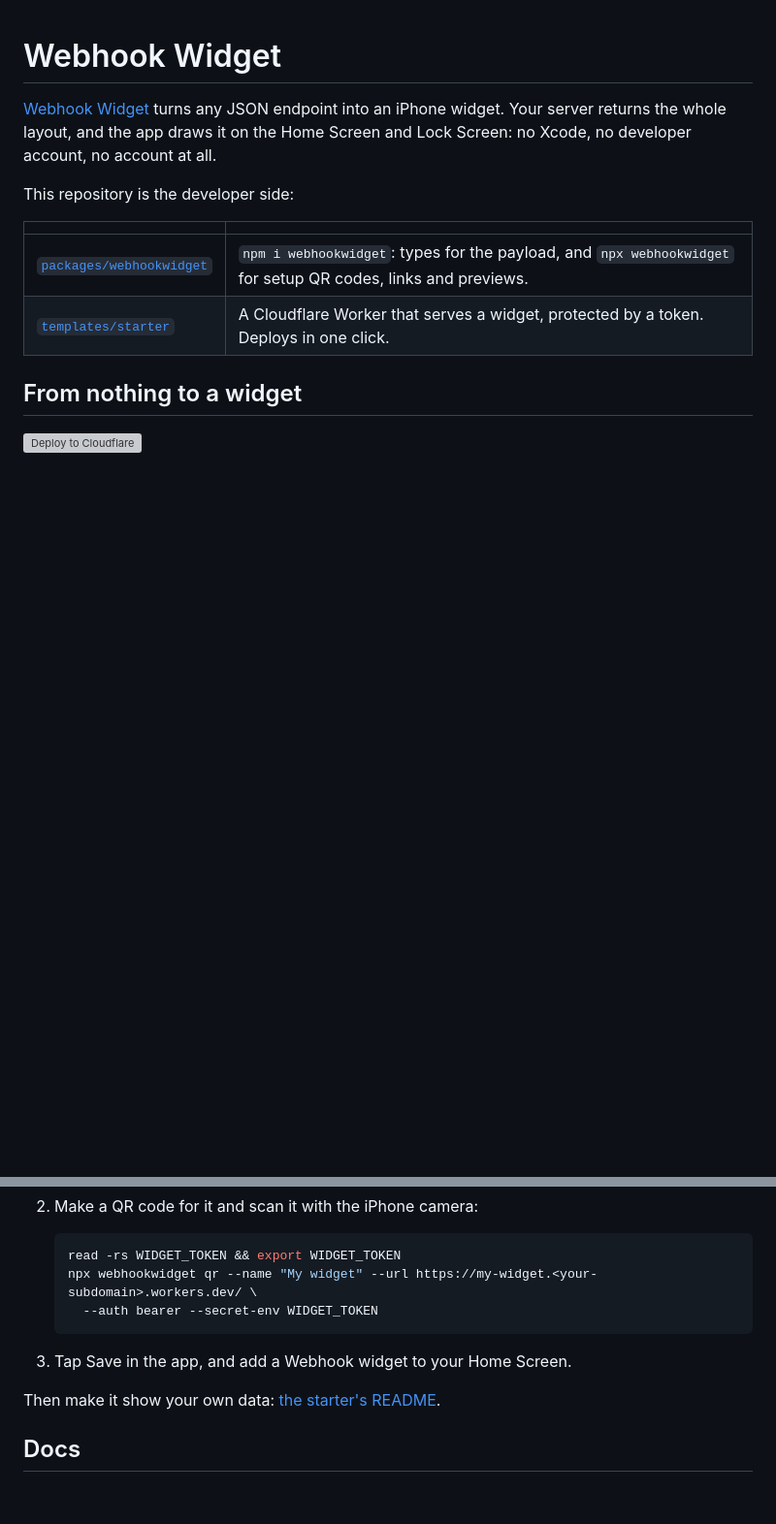
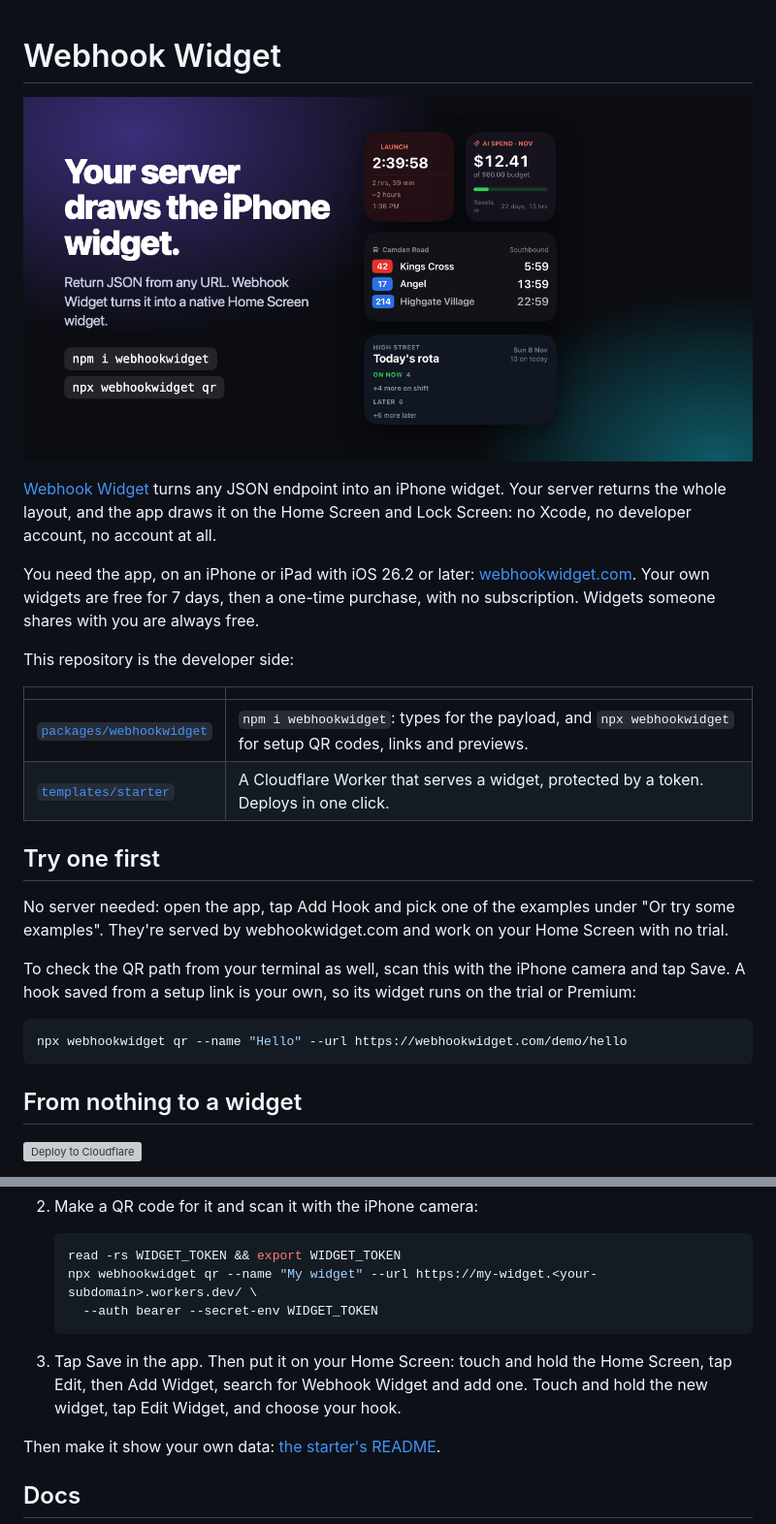
Before and after one commit to smoothfrog/webhookwidget, a Markdown page: README.md, 2 parts joined by grey strips. Shown at 97% size. Drawn GitHub-style; pictures changed too: .github/social-preview.png (added); blank space fills up the shorter version; grey boxes are pictures that could not be loaded.

````diff
--- a/README.md
+++ b/README.md
@@ -1,8 +1,14 @@
 # Webhook Widget
+
+![Four Webhook Widget widgets, drawn from JSON: a launch countdown, AI spend against a budget, bus departures and a shop's rota](.github/social-preview.png)
 
 [Webhook Widget](https://webhookwidget.com) turns any JSON endpoint into an iPhone widget. Your
 server returns the whole layout, and the app draws it on the Home Screen and Lock Screen: no
 Xcode, no developer account, no account at all.
+
+You need the app, on an iPhone or iPad with iOS 26.2 or later: [webhookwidget.com](https://webhookwidget.com).
+Your own widgets are free for 7 days, then a one-time purchase, with no subscription. Widgets
+someone shares with you are always free.
 
 This repository is the developer side:
 
@@ -10,6 +16,18 @@ This repository is the developer side:
 | --- | --- |
 | [`packages/webhookwidget`](packages/webhookwidget) | `npm i webhookwidget`: types for the payload, and `npx webhookwidget` for setup QR codes, links and previews. |
 | [`templates/starter`](templates/starter) | A Cloudflare Worker that serves a widget, protected by a token. Deploys in one click. |
+
+## Try one first
+
+No server needed: open the app, tap Add Hook and pick one of the examples under "Or try some
+examples". They're served by webhookwidget.com and work on your Home Screen with no trial.
+
+To check the QR path from your terminal as well, scan this with the iPhone camera and tap
+Save. A hook saved from a setup link is your own, so its widget runs on the trial or Premium:
+
+```sh
+npx webhookwidget qr --name "Hello" --url https://webhookwidget.com/demo/hello
+```
 
 ## From nothing to a widget
 
@@ -24,7 +42,9 @@ This repository is the developer side:
      --auth bearer --secret-env WIDGET_TOKEN
    ```
 
-3. Tap Save in the app, and add a Webhook widget to your Home Screen.
+3. Tap Save in the app. Then put it on your Home Screen: touch and hold the Home Screen, tap
+   Edit, then Add Widget, search for Webhook Widget and add one. Touch and hold the new widget,
+   tap Edit Widget, and choose your hook.
 
 Then make it show your own data: [the starter's README](templates/starter#3-make-it-yours).
 
````
Also changed, not shown: SECURITY.md (added, +7 -0 lines), packages/webhookwidget/README.md (+4 -0 lines), templates/starter/README.md (+2 -2 lines), 8 other files.
